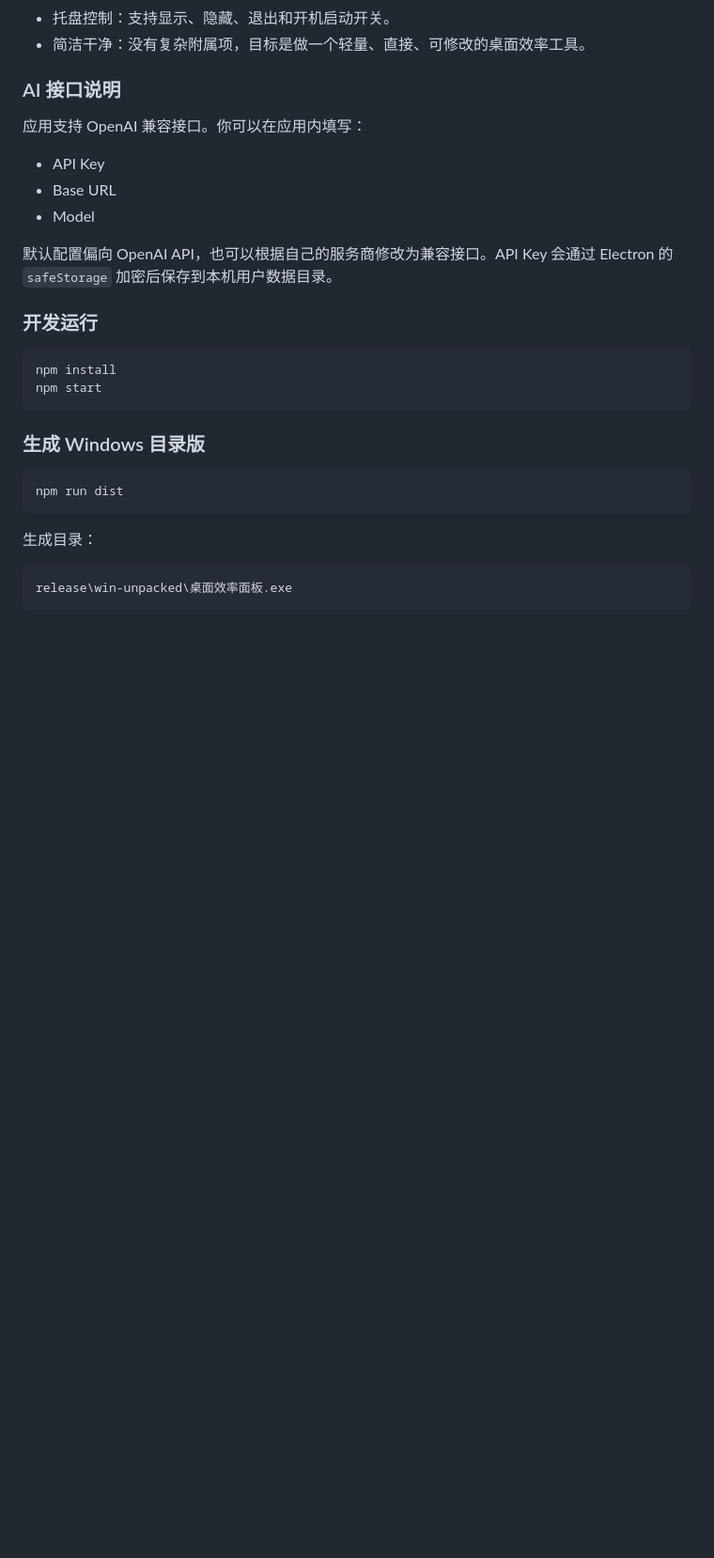
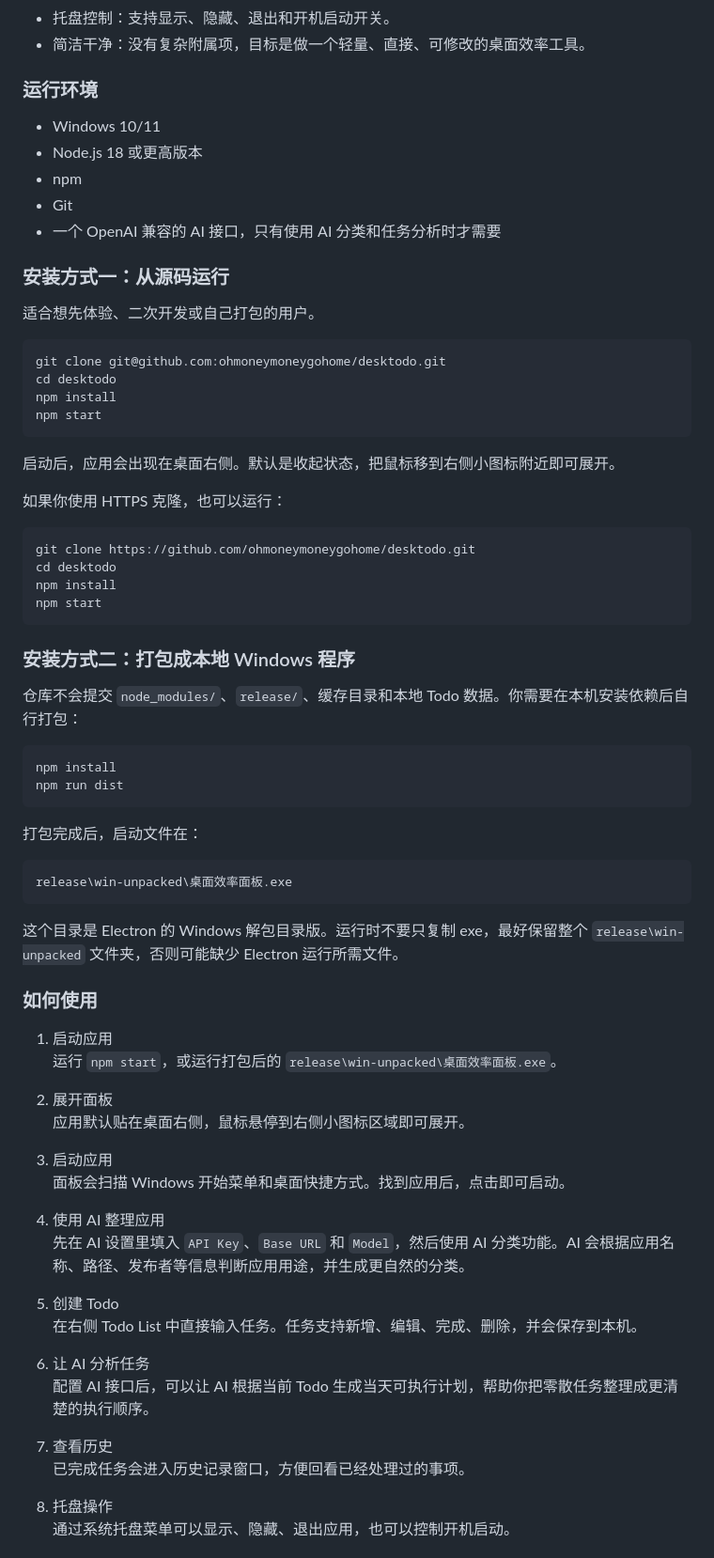
Before and after one commit to ohmoneymoneygohome/desktodo, a Markdown page: README.md, the part around one of its changes. Shown at 94% size. Rendered like a GitHub page; blank space fills up the shorter version.

Commit message:
Expand README installation guide

````diff
--- a/README.md
+++ b/README.md
@@ -19,31 +19,76 @@ desktodo 是一个基于 AI 接口的 Windows 桌面快速启动工具。它把
 - 托盘控制：支持显示、隐藏、退出和开机启动开关。
 - 简洁干净：没有复杂附属项，目标是做一个轻量、直接、可修改的桌面效率工具。
 
-### AI 接口说明
+### 运行环境
 
-应用支持 OpenAI 兼容接口。你可以在应用内填写：
+- Windows 10/11
+- Node.js 18 或更高版本
+- npm
+- Git
+- 一个 OpenAI 兼容的 AI 接口，只有使用 AI 分类和任务分析时才需要
 
-- API Key
-- Base URL
-- Model
+### 安装方式一：从源码运行
 
-默认配置偏向 OpenAI API，也可以根据自己的服务商修改为兼容接口。API Key 会通过 Electron 的 `safeStorage` 加密后保存到本机用户数据目录。
-
-### 开发运行
+适合想先体验、二次开发或自己打包的用户。
 
 ```powershell
+git clone git@github.com:ohmoneymoneygohome/desktodo.git
+cd desktodo
 npm install
 npm start
 ```
 
-### 生成 Windows 目录版
+启动后，应用会出现在桌面右侧。默认是收起状态，把鼠标移到右侧小图标附近即可展开。
+
+如果你使用 HTTPS 克隆，也可以运行：
 
 ```powershell
+git clone https://github.com/ohmoneymoneygohome/desktodo.git
+cd desktodo
+npm install
+npm start
+```
+
+### 安装方式二：打包成本地 Windows 程序
+
+仓库不会提交 `node_modules/`、`release/`、缓存目录和本地 Todo 数据。你需要在本机安装依赖后自行打包：
+
+```powershell
+npm install
 npm run dist
 ```
 
-生成目录：
+打包完成后，启动文件在：
 
 ```text
 release\win-unpacked\桌面效率面板.exe
 ```
+
+这个目录是 Electron 的 Windows 解包目录版。运行时不要只复制 exe，最好保留整个 `release\win-unpacked` 文件夹，否则可能缺少 Electron 运行所需文件。
+
+### 如何使用
+
+1. 启动应用
+   运行 `npm start`，或运行打包后的 `release\win-unpacked\桌面效率面板.exe`。
+
+2. 展开面板
+   应用默认贴在桌面右侧，鼠标悬停到右侧小图标区域即可展开。
+
+3. 启动应用
+   面板会扫描 Windows 开始菜单和桌面快捷方式。找到应用后，点击即可启动。
+
+4. 使用 AI 整理应用
+   先在 AI 设置里填入 `API Key`、`Base URL` 和 `Model`，然后使用 AI 分类功能。AI 会根据应用名称、路径、发布者等信息判断应用用途，并生成更自然的分类。
+
+5. 创建 Todo
+   在右侧 Todo List 中直接输入任务。任务支持新增、编辑、完成、删除，并会保存到本机。
+
+6. 让 AI 分析任务
+   配置 AI 接口后，可以让 AI 根据当前 Todo 生成当天可执行计划，帮助你把零散任务整理成更清楚的执行顺序。
+
+7. 查看历史
+   已完成任务会进入历史记录窗口，方便回看已经处理过的事项。
+
+8. 托盘操作
+   通过系统托盘菜单可以显示、隐藏、退出应用，也可以控制开机启动。
+
````
Also changed, not shown: other parts of README.md (+144 -10 lines).
